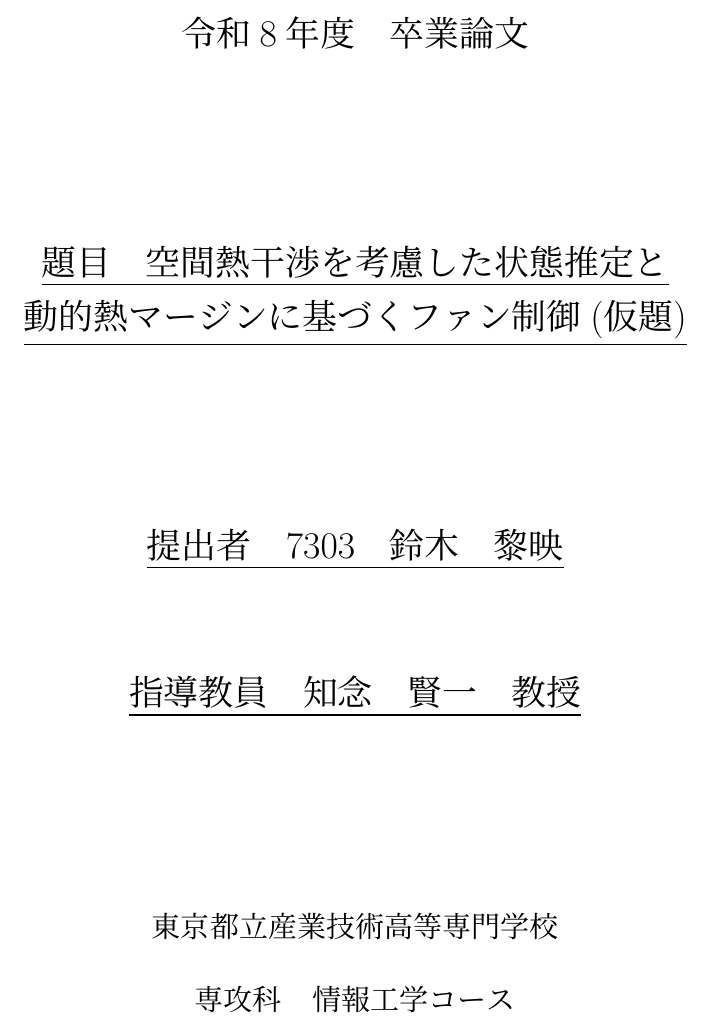
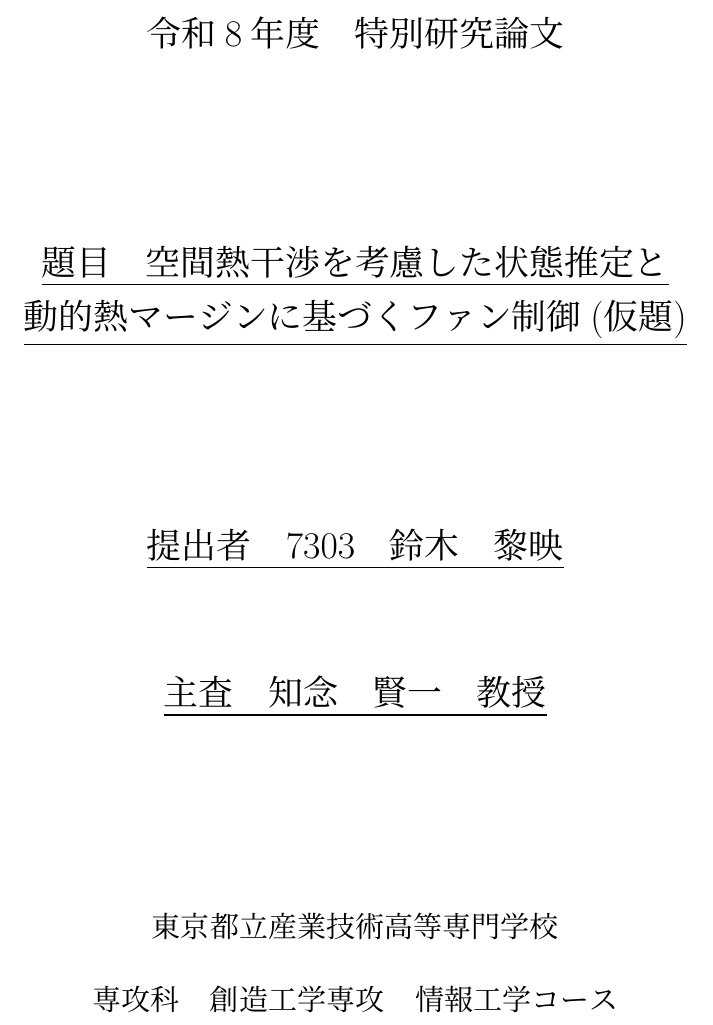
Before and after one commit to Laur3121/edge-thermal-control, a LaTeX thesis (thesis/main.tex): part of page 1 of 42, cut so that both start at the same text. Compiled offline with upLaTeX and dvipdfmx.

Commit message:
表紙の言い回しを先輩の形式に戻し、研究室ごとの違いを切り替えやすくする
Co-Authored-By: Claude Opus 5.5 <noreply@anthropic.com>

```diff
--- a/thesis/main.tex
+++ b/thesis/main.tex
@@ -14,11 +14,14 @@
 \graphicspath{{figures/}{../experiments/}}
 \sisetup{detect-all}
 
-% 表紙は友人(令和8年度 7302、田中研)の形式に合わせた(11/20)。「卒業論文」「指導教員」でよいかは先生に確認
+% 表紙の言い回しは研究室で違うらしい(11/20)。去年の先輩(宮田さん)の形式を既定にし、
+% 友人(令和8年度、田中研)の形式は右のコメント。知念研の先輩の表紙か先生の指示で確定する
+\newcommand{\thesiskind}{特別研究論文}        % 友人:卒業論文
+\newcommand{\advisorlabel}{主査}             % 友人:指導教員
+\newcommand{\coursename}{創造工学専攻\quad 情報工学コース} % 友人:情報工学コース
 \newcommand{\thesistitle}{空間熱干渉を考慮した状態推定と\\動的熱マージンに基づくファン制御(仮題)}
 
 \begin{document}
 \begin{titlepage}
   \begin{center}\LARGE
   \vspace*{1.0cm}
-  令和8年度\quad 卒業論文\\
@@ -33,7 +37,7 @@
   {\Large
   東京都立産業技術高等専門学校\\
   \vspace{0.3cm}
-  専攻科\quad 情報工学コース
+  専攻科\quad \coursename
   }
   \end{center}
 \end{titlepage}
```
Also changed, not shown: thesis/main.tex (3 more changed lines).
